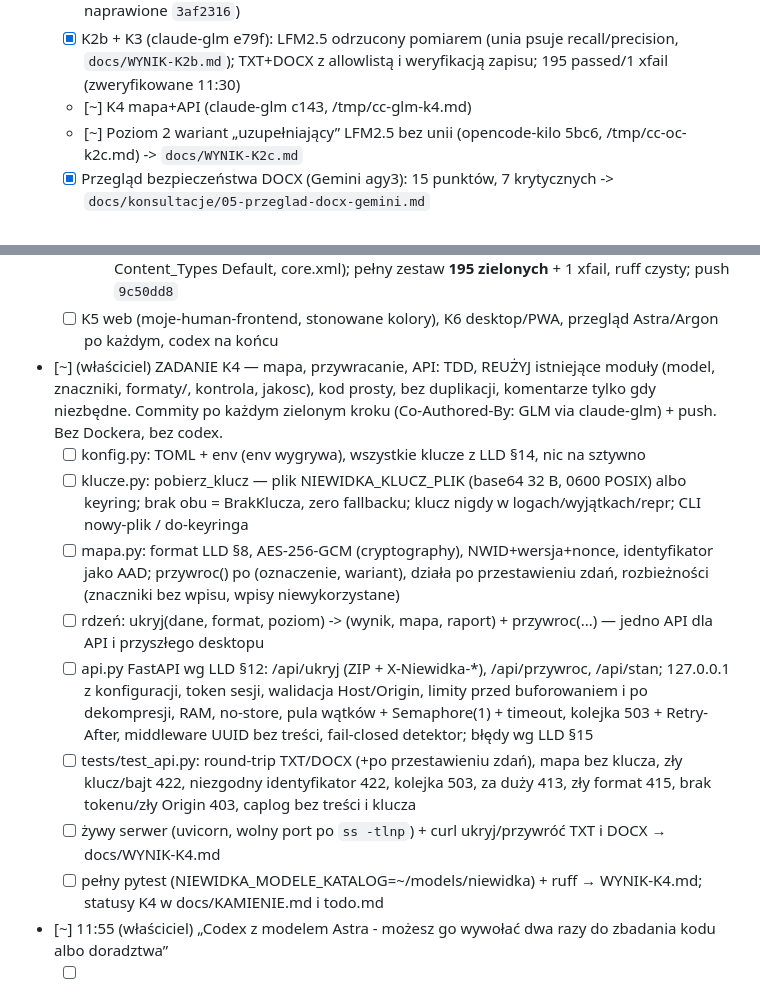
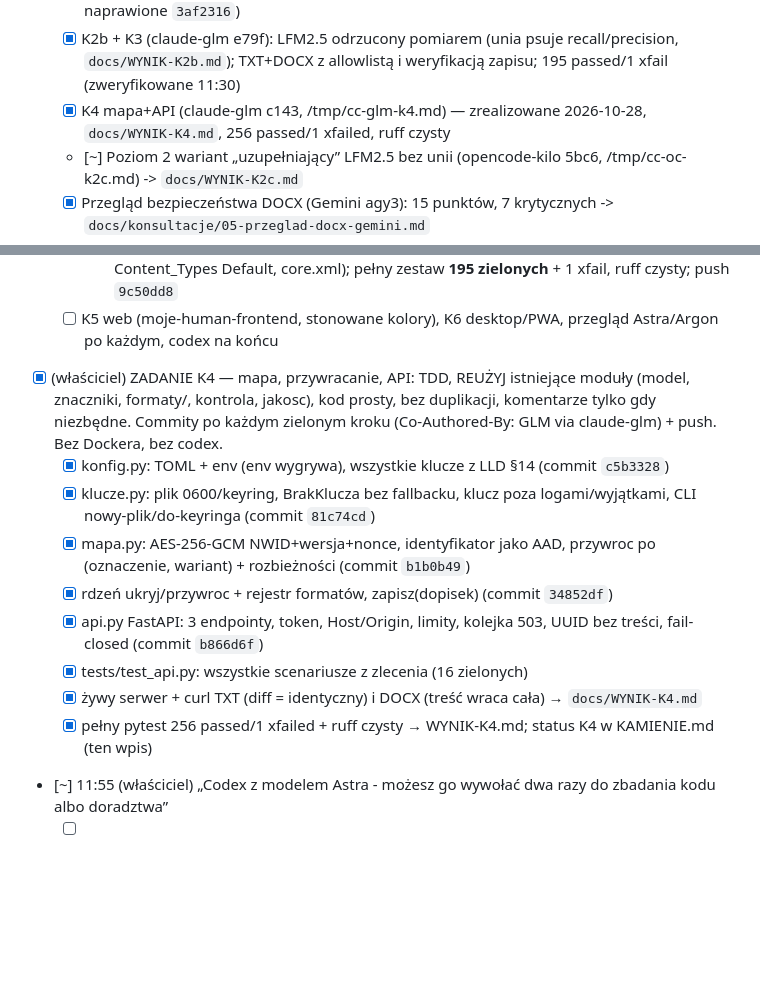
Before and after one commit to AuCourDe/niewidka, a Markdown page: todo.md, 2 parts joined by grey strips. Rendered like a GitHub page; blank space fills up the shorter version.

```diff
--- a/todo.md
+++ b/todo.md
@@ -54,7 +54,7 @@
   - [x] Repo prywatne https://github.com/AuCourDe/niewidka (push main)
   - [x] Korpus +120 próbek, autor zewnętrzny (commit `10c77f6`, 182 próbki; ujawnił 3 FN reguł, naprawione `3af2316`)
   - [x] K2b + K3 (claude-glm e79f): LFM2.5 odrzucony pomiarem (unia psuje recall/precision, `docs/WYNIK-K2b.md`); TXT+DOCX z allowlistą i weryfikacją zapisu; 195 passed/1 xfail (zweryfikowane 11:30)
-  - [~] K4 mapa+API (claude-glm c143, /tmp/cc-glm-k4.md)
+  - [x] K4 mapa+API (claude-glm c143, /tmp/cc-glm-k4.md) — zrealizowane 2026-10-28, `docs/WYNIK-K4.md`, 256 passed/1 xfailed, ruff czysty
   - [~] Poziom 2 wariant „uzupełniający” LFM2.5 bez unii (opencode-kilo 5bc6, /tmp/cc-oc-k2c.md) -> `docs/WYNIK-K2c.md`
   - [x] Przegląd bezpieczeństwa DOCX (Gemini agy3): 15 punktów, 7 krytycznych -> `docs/konsultacje/05-przeglad-docx-gemini.md`
   - [ ] K3b zamknięcie wycieków DOCX + kontrola zapisu niezależna od adaptera (claude-glm, startuje po K4; /tmp/cc-glm-k3b.md, log /tmp/cc-k3b-start.log)
@@ -65,15 +65,15 @@
     - [x] Pomiar poziomu 2 → `docs/WYNIK-K2b.md`: **zysku brak — strata** (unia z rozmytymi granicami LFM2.5 psuje dokładne trafienia bardsai: OSOBA 0.971/0.943 → 0.922/0.888 fp32); LFM2.5 nie wchodzi; decyzja orkiestratora zapisana (brama nie blokuje, próg bez zmian, R95 odświeżone OSOBA 0.0736)
     - [x] K3: adaptery TXT i DOCX (runy + tabele + pola tekstowe; czyszczone komentarze/przypisy/nagłówki/stopki/właściwości/miniatura/customXml; w:del usunięte, w:ins treść; hiperłącza http zostają, mailto rozpakowane; allowlista – makra i osadzone obiekty = blokada), dopisek ZANONIMIZOWANO, nazwa `ZANONIMIZOWANY_<krótki-id>.<ext>`, weryfikacja zapisu ZAWSZE = `niewidka/kontrola.py` + round-trip (0 nowych znalezisk); descr obrazów czyszczone; generator wzorców (python-docx); przegląd panelu NIM 6/13 (2 defekty naprawione: Content_Types Default, core.xml); pełny zestaw **195 zielonych** + 1 xfail, ruff czysty; push `9c50dd8`
   - [ ] K5 web (moje-human-frontend, stonowane kolory), K6 desktop/PWA, przegląd Astra/Argon po każdym, codex na końcu
-- [~] (właściciel) ZADANIE K4 — mapa, przywracanie, API: TDD, REUŻYJ istniejące moduły (model, znaczniki, formaty/, kontrola, jakosc), kod prosty, bez duplikacji, komentarze tylko gdy niezbędne. Commity po każdym zielonym kroku (Co-Authored-By: GLM via claude-glm) + push. Bez Dockera, bez codex.
-  - [ ] konfig.py: TOML + env (env wygrywa), wszystkie klucze z LLD §14, nic na sztywno
-  - [ ] klucze.py: pobierz_klucz — plik NIEWIDKA_KLUCZ_PLIK (base64 32 B, 0600 POSIX) albo keyring; brak obu = BrakKlucza, zero fallbacku; klucz nigdy w logach/wyjątkach/repr; CLI nowy-plik / do-keyringa
-  - [ ] mapa.py: format LLD §8, AES-256-GCM (cryptography), NWID+wersja+nonce, identyfikator jako AAD; przywroc() po (oznaczenie, wariant), działa po przestawieniu zdań, rozbieżności (znaczniki bez wpisu, wpisy niewykorzystane)
-  - [ ] rdzeń: ukryj(dane, format, poziom) -> (wynik, mapa, raport) + przywroc(...) — jedno API dla API i przyszłego desktopu
-  - [ ] api.py FastAPI wg LLD §12: /api/ukryj (ZIP + X-Niewidka-*), /api/przywroc, /api/stan; 127.0.0.1 z konfiguracji, token sesji, walidacja Host/Origin, limity przed buforowaniem i po dekompresji, RAM, no-store, pula wątków + Semaphore(1) + timeout, kolejka 503 + Retry-After, middleware UUID bez treści, fail-closed detektor; błędy wg LLD §15
-  - [ ] tests/test_api.py: round-trip TXT/DOCX (+po przestawieniu zdań), mapa bez klucza, zły klucz/bajt 422, niezgodny identyfikator 422, kolejka 503, za duży 413, zły format 415, brak tokenu/zły Origin 403, caplog bez treści i klucza
-  - [ ] żywy serwer (uvicorn, wolny port po `ss -tlnp`) + curl ukryj/przywróć TXT i DOCX → docs/WYNIK-K4.md
-  - [ ] pełny pytest (NIEWIDKA_MODELE_KATALOG=~/models/niewidka) + ruff → WYNIK-K4.md; statusy K4 w docs/KAMIENIE.md i todo.md
+- [x] (właściciel) ZADANIE K4 — mapa, przywracanie, API: TDD, REUŻYJ istniejące moduły (model, znaczniki, formaty/, kontrola, jakosc), kod prosty, bez duplikacji, komentarze tylko gdy niezbędne. Commity po każdym zielonym kroku (Co-Authored-By: GLM via claude-glm) + push. Bez Dockera, bez codex.
+  - [x] konfig.py: TOML + env (env wygrywa), wszystkie klucze z LLD §14 (commit `c5b3328`)
+  - [x] klucze.py: plik 0600/keyring, BrakKlucza bez fallbacku, klucz poza logami/wyjątkami, CLI nowy-plik/do-keyringa (commit `81c74cd`)
+  - [x] mapa.py: AES-256-GCM NWID+wersja+nonce, identyfikator jako AAD, przywroc po (oznaczenie, wariant) + rozbieżności (commit `b1b0b49`)
+  - [x] rdzeń ukryj/przywroc + rejestr formatów, zapisz(dopisek) (commit `34852df`)
+  - [x] api.py FastAPI: 3 endpointy, token, Host/Origin, limity, kolejka 503, UUID bez treści, fail-closed (commit `b866d6f`)
+  - [x] tests/test_api.py: wszystkie scenariusze z zlecenia (16 zielonych)
+  - [x] żywy serwer + curl TXT (diff = identyczny) i DOCX (treść wraca cała) → `docs/WYNIK-K4.md`
+  - [x] pełny pytest 256 passed/1 xfailed + ruff czysty → WYNIK-K4.md; status K4 w KAMIENIE.md (ten wpis)
 - [~] 11:55 (właściciel) „Codex z modelem Astra - możesz go wywołać dwa razy do zbadania kodu albo doradztwa”
   - [ ] Codex/astra #1: adwersarialny przegląd bezpieczeństwa rdzenia po K4+K3b (formaty, kontrola, mapa, klucze, api) — tylko odczyt
   - [ ] Codex/astra #2: przegląd końcowy przed publikacją repo (po K5/K6)
```
Also changed, not shown: docs/KAMIENIE.md (+11 -0 lines), docs/WYNIK-K4.md (added, +121 -0 lines).
